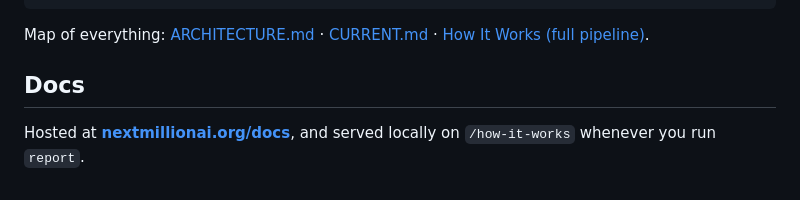
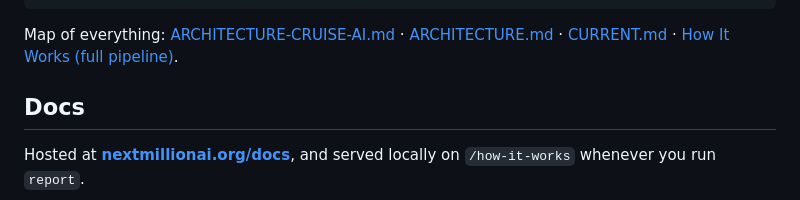
Before and after one commit to jimit24365/cruise-ai, a Markdown page: README.md, the part around the change. Drawn GitHub-style.

````diff
--- a/README.md
+++ b/README.md
@@ -245,7 +245,7 @@ docs/                     ADAPTERS, SYNC, TRUST, DESIGN
 tests/                    640+ tests incl. privacy guards + engine invariants
 ```
 
-Map of everything: [ARCHITECTURE.md](ARCHITECTURE.md) · [CURRENT.md](CURRENT.md) · [How It Works (full pipeline)](docs/HOW-IT-WORKS.md).
+Map of everything: [ARCHITECTURE-CRUISE-AI.md](docs/ARCHITECTURE-CRUISE-AI.md) · [ARCHITECTURE.md](ARCHITECTURE.md) · [CURRENT.md](CURRENT.md) · [How It Works (full pipeline)](docs/HOW-IT-WORKS.md).
 
 ## Docs
 
````
Also changed, not shown: CURRENT.md (+1 -0 lines), docs/ARCHITECTURE-CRUISE-AI.md (added, +491 -0 lines).
